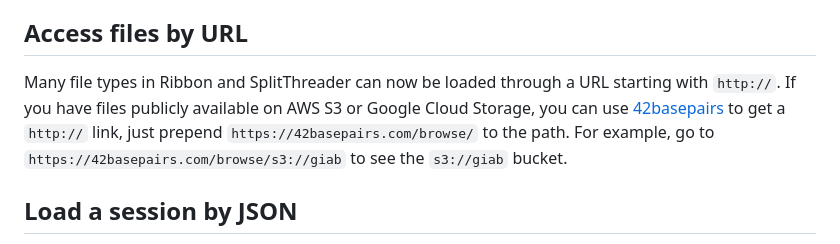
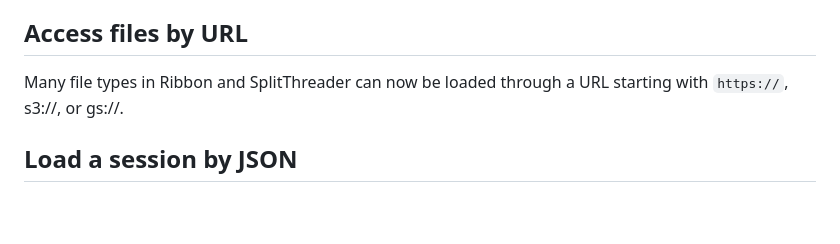
Before and after one commit to MariaNattestad/Ribbon, a Markdown page: docs/release_notes_v2.md, the part around the change. Rendered like a GitHub page; blank space fills up the shorter version.

Commit message:
Fix URL notes to say that s3 and gs are supported directly.

```diff
--- a/docs/release_notes_v2.md
+++ b/docs/release_notes_v2.md
@@ -27,7 +27,7 @@ Previously both Ribbon and SplitThreader only supported a .bedpe file for showin
 
 ## Access files by URL
 
-Many file types in Ribbon and SplitThreader can now be loaded through a URL starting with `http://`. If you have files publicly available on AWS S3 or Google Cloud Storage, you can use [42basepairs](https://42basepairs.com) to get a `http://` link, just prepend `https://42basepairs.com/browse/` to the path. For example, go to `https://42basepairs.com/browse/s3://giab` to see the `s3://giab` bucket.
+Many file types in Ribbon and SplitThreader can now be loaded through a URL starting with `https://`, s3://, or gs://.
 
 ## Load a session by JSON
 
```
